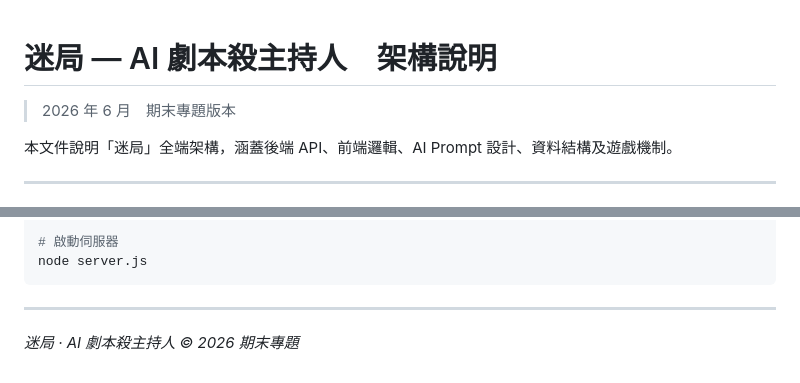
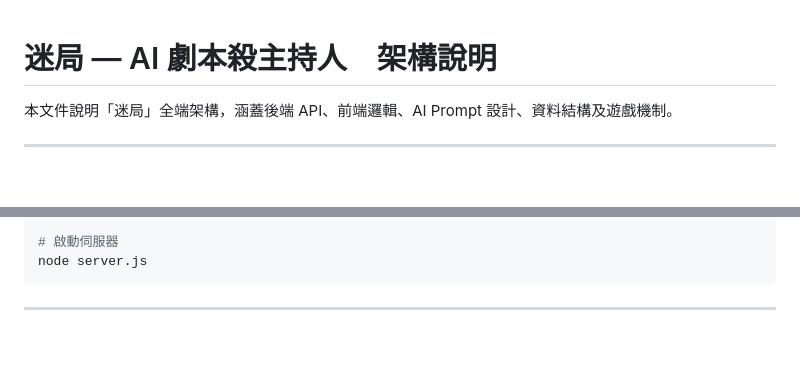
Before and after one commit to wendy0704/ai-main, a Markdown page: 架構.md, 2 parts joined by grey strips. Drawn GitHub-style; blank space fills up the shorter version.

Commit message:
Update 架構.md
Removed version date and footer from the document.

````diff
--- a/架構.md
+++ b/架構.md
@@ -1,6 +1,5 @@
 # 迷局 — AI 劇本殺主持人　架構說明
 
-> 2026 年 6 月　期末專題版本
 
 本文件說明「迷局」全端架構，涵蓋後端 API、前端邏輯、AI Prompt 設計、資料結構及遊戲機制。
 
@@ -260,5 +259,3 @@ node server.js
 ```
 
 ---
-
-*迷局 · AI 劇本殺主持人 © 2026 期末專題*
````
